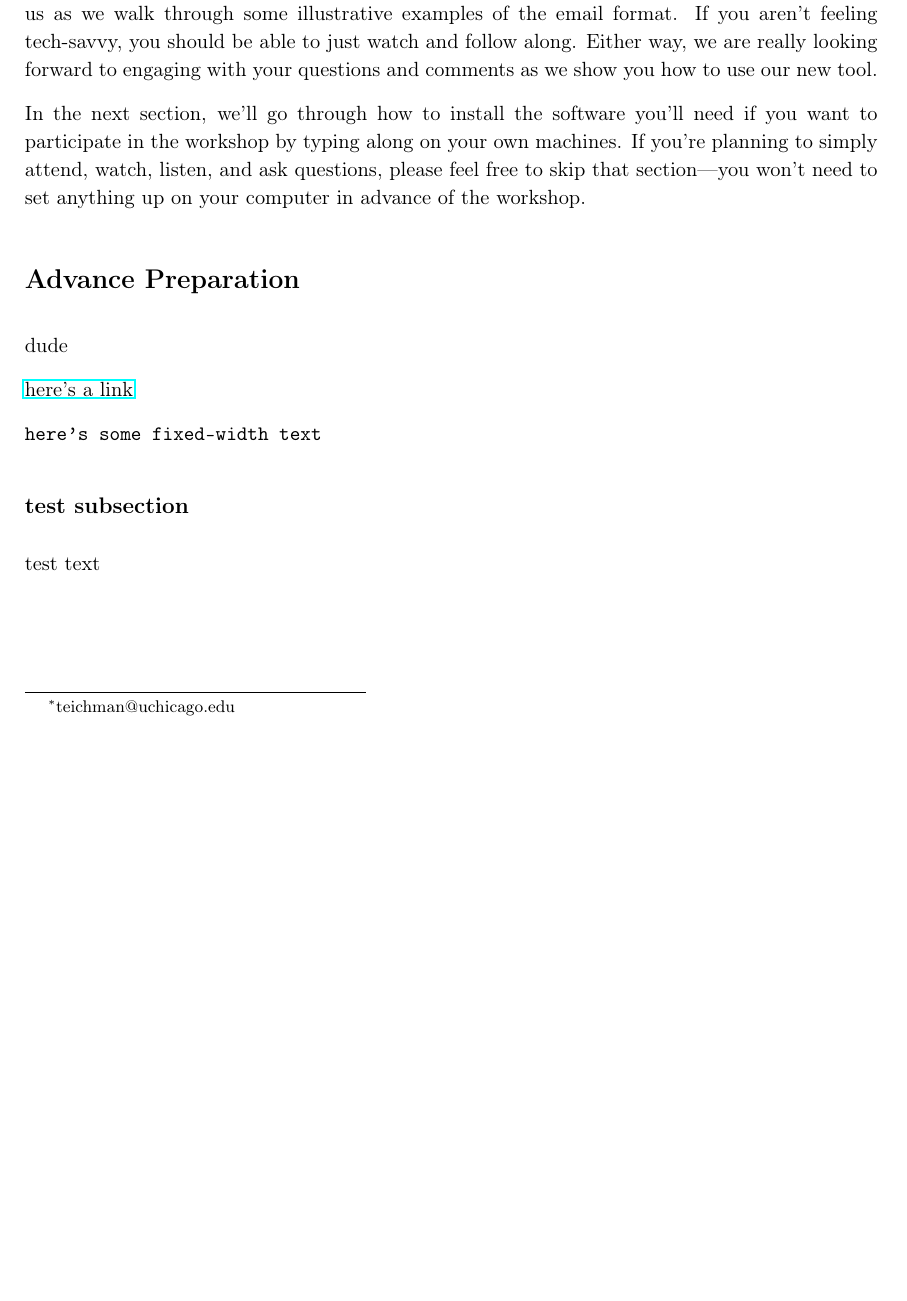
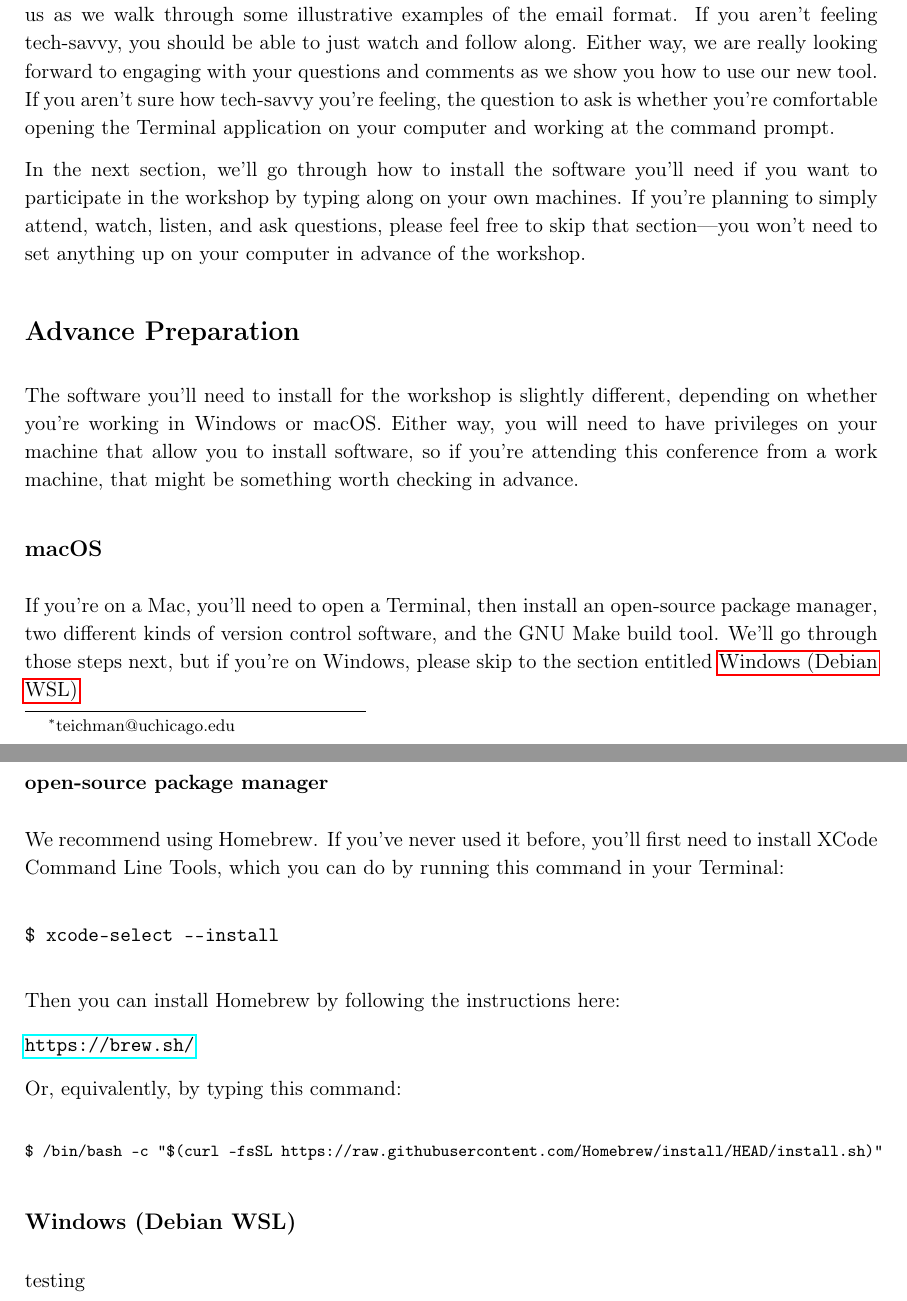
Before and after one commit to uchicago-library/ac-ipres-2023-handout, a LaTeX document (handout.tex): part of the page before the commit and two parts of pages 1 and 2 of 2 after it, the two joined at a grey line, cut so that both start at the same text, the shorter picture padded with empty space. Compiled offline with pdfLaTeX.

Commit message:
begin advance setup instructions

```diff
--- a/handout.tex
+++ b/handout.tex
@@ -43,7 +43,10 @@ advance of the workshop and type along with us as we walk through some
 illustrative examples of the email format.  If you aren't feeling
 tech-savvy, you should be able to just watch and follow along.  Either
 way, we are really looking forward to engaging with your questions and
-comments as we show you how to use our new tool.
+comments as we show you how to use our new tool.  If you aren't sure
+how tech-savvy you're feeling, the question to ask is whether you're
+comfortable opening the Terminal application on your computer and
+working at the command prompt.
 
 In the next section, we'll go through how to install the software
 you'll need if you want to participate in the workshop by typing along
@@ -53,16 +56,51 @@ won't need to set anything up on your computer in advance of the
 workshop.
 
 \section*{Advance Preparation}
-\label{sec:orgcac8abe}
+\label{sec:org6096703}
 
-dude
+The software you'll need to install for the workshop is slightly
+different, depending on whether you're working in Windows or macOS.
+Either way, you will need to have privileges on your machine that
+allow you to install software, so if you're attending this conference
+from a work machine, that might be something worth checking in
+advance.
 
-\href{https://gnu.org}{here's a link}
+\subsection*{macOS}
+\label{sec:org74d6007}
 
-\texttt{here's some fixed-width text}
+If you're on a Mac, you'll need to open a Terminal, then install an
+open-source package manager, two different kinds of version control
+software, and the GNU Make build tool.  We'll go through those steps
+next, but if you're on Windows, please skip to the section entitled
+\hyperref[sec:org0604b31]{Windows (Debian WSL)}
 
-\subsection*{test subsection}
-\label{sec:orgdecc9b7}
+\subsubsection*{open-source package manager}
+\label{sec:org1131f54}
 
-test text
+We recommend using Homebrew.  If you've never used it before, you'll
+first need to install XCode Command Line Tools, which you can do by
+running this command in your Terminal:
+
+\begin{verbatim}
+$ xcode-select --install
+\end{verbatim}
+
+Then you can install Homebrew by following the instructions here:
+
+\url{https://brew.sh/}
+
+Or, equivalently, by typing this command:
+
+\footnotesize
+
+\begin{verbatim}
+$ /bin/bash -c "$(curl -fsSL https://raw.githubusercontent.com/Homebrew/install/HEAD/install.sh)"
+\end{verbatim}
+
+\normalsize
+
+\subsection*{Windows (Debian WSL)}
+\label{sec:org0604b31}
+
+testing
 \end{document}
```
Also changed, not shown: handout.pdf, handout.tex (2 more changed lines), 1 other file.
